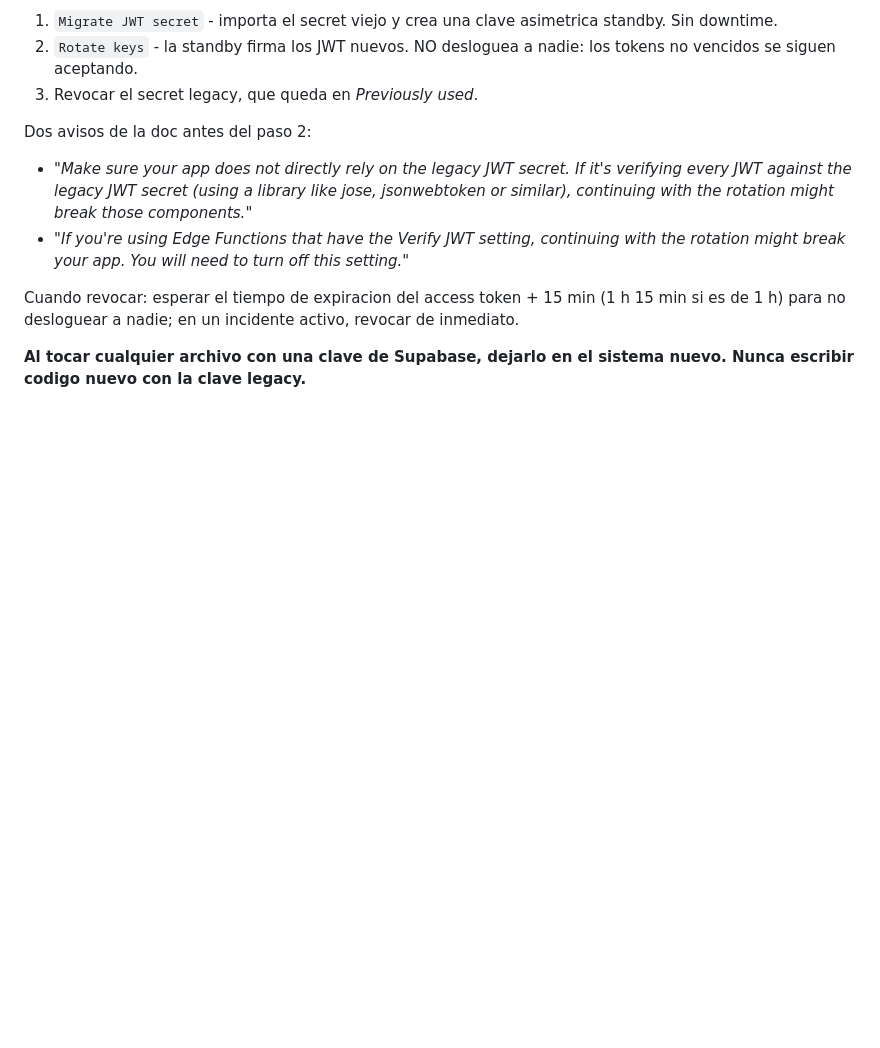
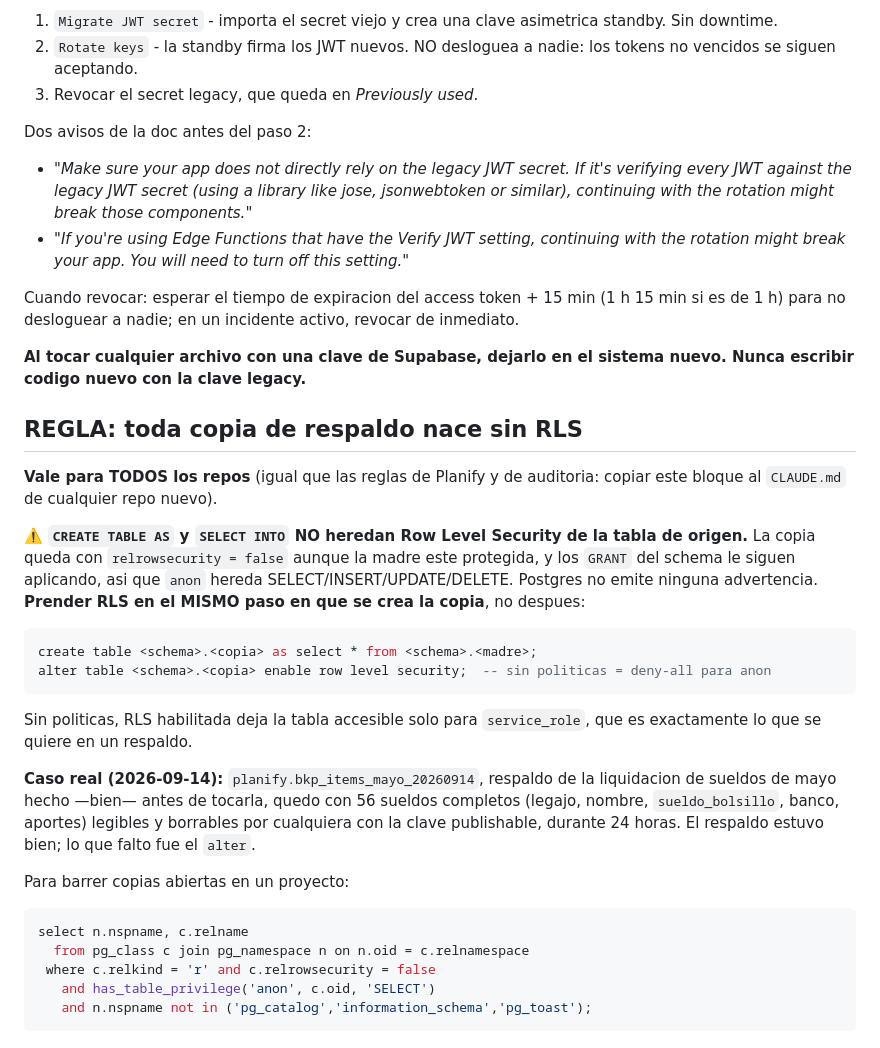
Before and after one commit to loekemeyer/SeguimientoMedico, a Markdown page: CLAUDE.md, the part around the change. Rendered like a GitHub page; blank space fills up the shorter version.

Commit message:
CLAUDE.md: regla - toda copia de respaldo nace sin RLS
CREATE TABLE AS y SELECT INTO no heredan Row Level Security de la tabla de
origen: la copia queda con relrowsecurity=false aunque la madre este
protegida, y los GRANT del schema le siguen aplicando, asi que anon hereda
SELECT/INSERT/UPDATE/DELETE. Postgres no emite ninguna advertencia.

Se documenta prender RLS en el mismo paso en que se crea la copia (sin
politicas equivale a deny-all para anon, y service_role la sigue leyendo,
que es lo que se quiere en un respaldo) y la query de barrido para
detectar copias abiertas en un proyecto.

Caso real que lo motivo: planify.bkp_items_mayo_20260914, respaldo de la
liquidacion de sueldos de mayo creado el 14/09 antes de modificarla, quedo
24 horas con 56 sueldos completos legibles y borrables con la clave
publishable. Ya corregido.

Co-Authored-By: Claude Opus 5 <noreply@anthropic.com>
Claude-Session: https://claude.ai/code/session_01QekuyKWdVaxLWXQZ8s7zoD

````diff
--- a/CLAUDE.md
+++ b/CLAUDE.md
@@ -380,3 +380,36 @@ Cuando revocar: esperar el tiempo de expiracion del access token + 15 min (1 h 1
 
 **Al tocar cualquier archivo con una clave de Supabase, dejarlo en el sistema nuevo. Nunca
 escribir codigo nuevo con la clave legacy.**
+
+## REGLA: toda copia de respaldo nace sin RLS
+
+**Vale para TODOS los repos** (igual que las reglas de Planify y de auditoria: copiar este bloque
+al `CLAUDE.md` de cualquier repo nuevo).
+
+**⚠️ `CREATE TABLE AS` y `SELECT INTO` NO heredan Row Level Security de la tabla de origen.** La
+copia queda con `relrowsecurity = false` aunque la madre este protegida, y los `GRANT` del schema
+le siguen aplicando, asi que `anon` hereda SELECT/INSERT/UPDATE/DELETE. Postgres no emite ninguna
+advertencia. **Prender RLS en el MISMO paso en que se crea la copia**, no despues:
+
+```sql
+create table <schema>.<copia> as select * from <schema>.<madre>;
+alter table <schema>.<copia> enable row level security;  -- sin politicas = deny-all para anon
+```
+
+Sin politicas, RLS habilitada deja la tabla accesible solo para `service_role`, que es exactamente
+lo que se quiere en un respaldo.
+
+**Caso real (2026-09-14):** `planify.bkp_items_mayo_20260914`, respaldo de la liquidacion de sueldos
+de mayo hecho —bien— antes de tocarla, quedo con 56 sueldos completos (legajo, nombre,
+`sueldo_bolsillo`, banco, aportes) legibles y borrables por cualquiera con la clave publishable,
+durante 24 horas. El respaldo estuvo bien; lo que falto fue el `alter`.
+
+Para barrer copias abiertas en un proyecto:
+
+```sql
+select n.nspname, c.relname
+  from pg_class c join pg_namespace n on n.oid = c.relnamespace
+ where c.relkind = 'r' and c.relrowsecurity = false
+   and has_table_privilege('anon', c.oid, 'SELECT')
+   and n.nspname not in ('pg_catalog','information_schema','pg_toast');
+```
````
